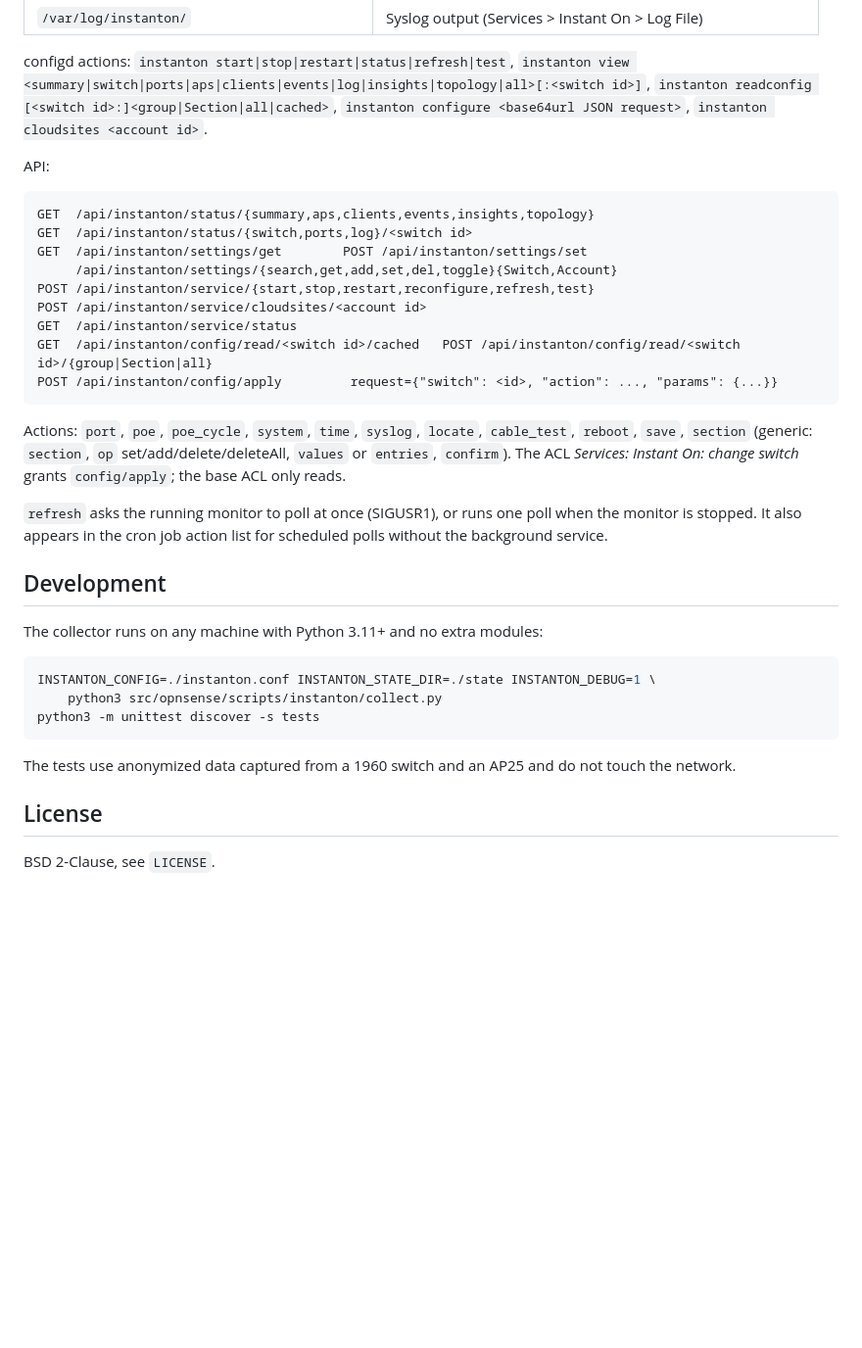
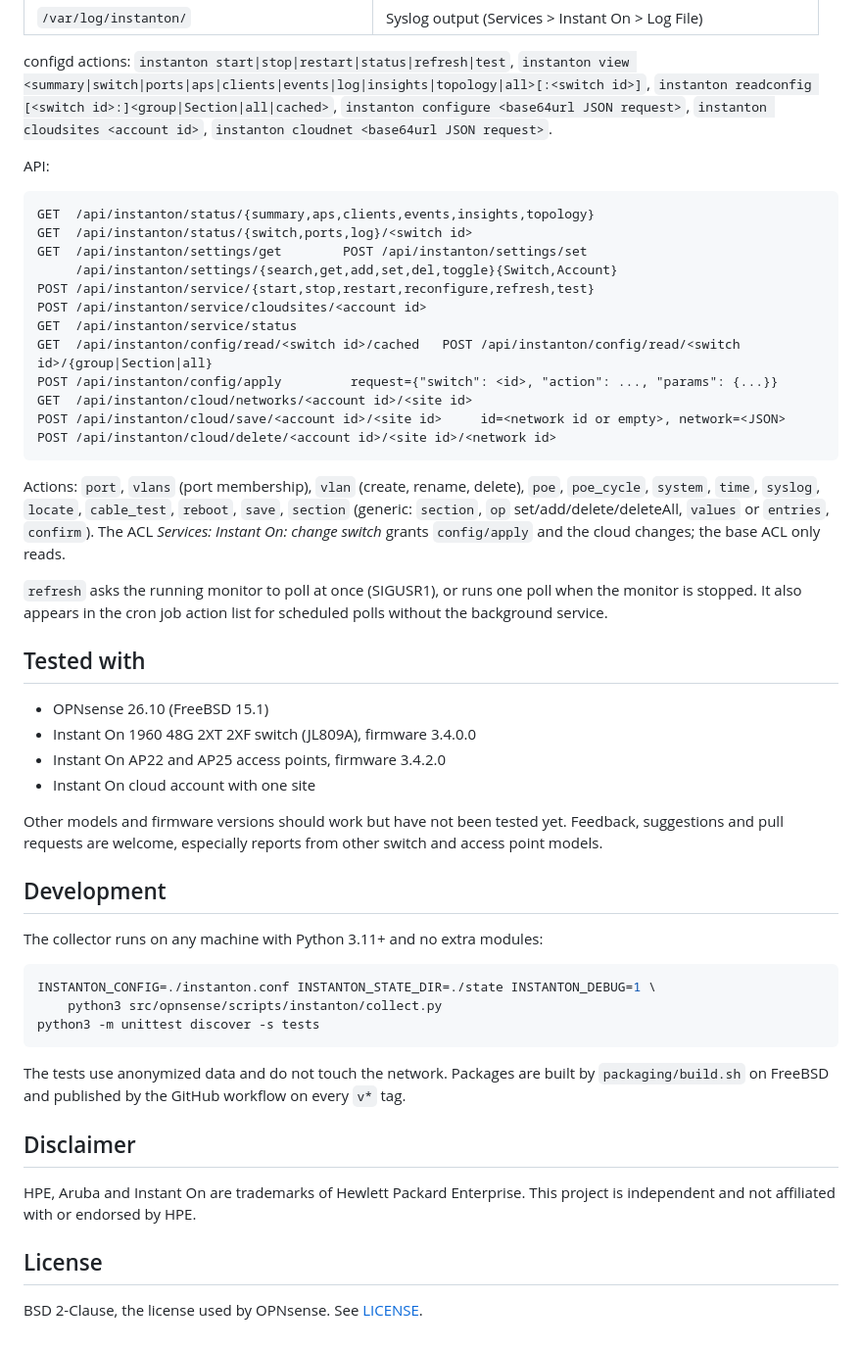
Before and after one commit to itsjustdeepred/os-instanton, a Markdown page: README.md, the part around one of its changes. Shown at 98% size. Drawn GitHub-style; blank space fills up the shorter version.

````diff
--- a/README.md
+++ b/README.md
@@ -130,7 +147,8 @@ and the collected data (settings stay in `config.xml`).
 configd actions: `instanton start|stop|restart|status|refresh|test`,
 `instanton view <summary|switch|ports|aps|clients|events|log|insights|topology|all>[:<switch id>]`,
 `instanton readconfig [<switch id>:]<group|Section|all|cached>`,
-`instanton configure <base64url JSON request>`, `instanton cloudsites <account id>`.
+`instanton configure <base64url JSON request>`, `instanton cloudsites <account id>`,
+`instanton cloudnet <base64url JSON request>`.
 
 API:
 
@@ -144,17 +162,32 @@ POST /api/instanton/service/cloudsites/<account id>
 GET  /api/instanton/service/status
 GET  /api/instanton/config/read/<switch id>/cached   POST /api/instanton/config/read/<switch id>/{group|Section|all}
 POST /api/instanton/config/apply         request={"switch": <id>, "action": ..., "params": {...}}
+GET  /api/instanton/cloud/networks/<account id>/<site id>
+POST /api/instanton/cloud/save/<account id>/<site id>     id=<network id or empty>, network=<JSON>
+POST /api/instanton/cloud/delete/<account id>/<site id>/<network id>
 ```
 
-Actions: `port`, `poe`, `poe_cycle`, `system`, `time`, `syslog`, `locate`,
+Actions: `port`, `vlans` (port membership), `vlan` (create, rename,
+delete), `poe`, `poe_cycle`, `system`, `time`, `syslog`, `locate`,
 `cable_test`, `reboot`, `save`, `section` (generic: `section`, `op`
 set/add/delete/deleteAll, `values` or `entries`, `confirm`). The ACL
-*Services: Instant On: change switch* grants `config/apply`; the base ACL
-only reads.
+*Services: Instant On: change switch* grants `config/apply` and the cloud
+changes; the base ACL only reads.
 
 `refresh` asks the running monitor to poll at once (SIGUSR1), or runs one
 poll when the monitor is stopped. It also appears in the cron job action
 list for scheduled polls without the background service.
+
+## Tested with
+
+* OPNsense 26.10 (FreeBSD 15.1)
+* Instant On 1960 48G 2XT 2XF switch (JL809A), firmware 3.4.0.0
+* Instant On AP22 and AP25 access points, firmware 3.4.2.0
+* Instant On cloud account with one site
+
+Other models and firmware versions should work but have not been tested
+yet. Feedback, suggestions and pull requests are welcome, especially
+reports from other switch and access point models.
 
 ## Development
 
@@ -166,9 +199,15 @@ INSTANTON_CONFIG=./instanton.conf INSTANTON_STATE_DIR=./state INSTANTON_DEBUG=1
 python3 -m unittest discover -s tests
 ```
 
-The tests use anonymized data captured from a 1960 switch and an AP25 and
-do not touch the network.
+The tests use anonymized data and do not touch the network. Packages are
+built by `packaging/build.sh` on FreeBSD and published by the GitHub
+workflow on every `v*` tag.
+
+## Disclaimer
+
+HPE, Aruba and Instant On are trademarks of Hewlett Packard Enterprise.
+This project is independent and not affiliated with or endorsed by HPE.
 
 ## License
 
-BSD 2-Clause, see `LICENSE`.
+BSD 2-Clause, the license used by OPNsense. See [LICENSE](LICENSE).
````
Also changed, not shown: other parts of README.md (+111 -94 lines), docs/screenshots/accesspoints.jpg (added), docs/screenshots/clients.jpg (added), docs/screenshots/configuration.jpg (added), docs/screenshots/overview.jpg (added), docs/screenshots/switch.jpg (added), 10 other files.
